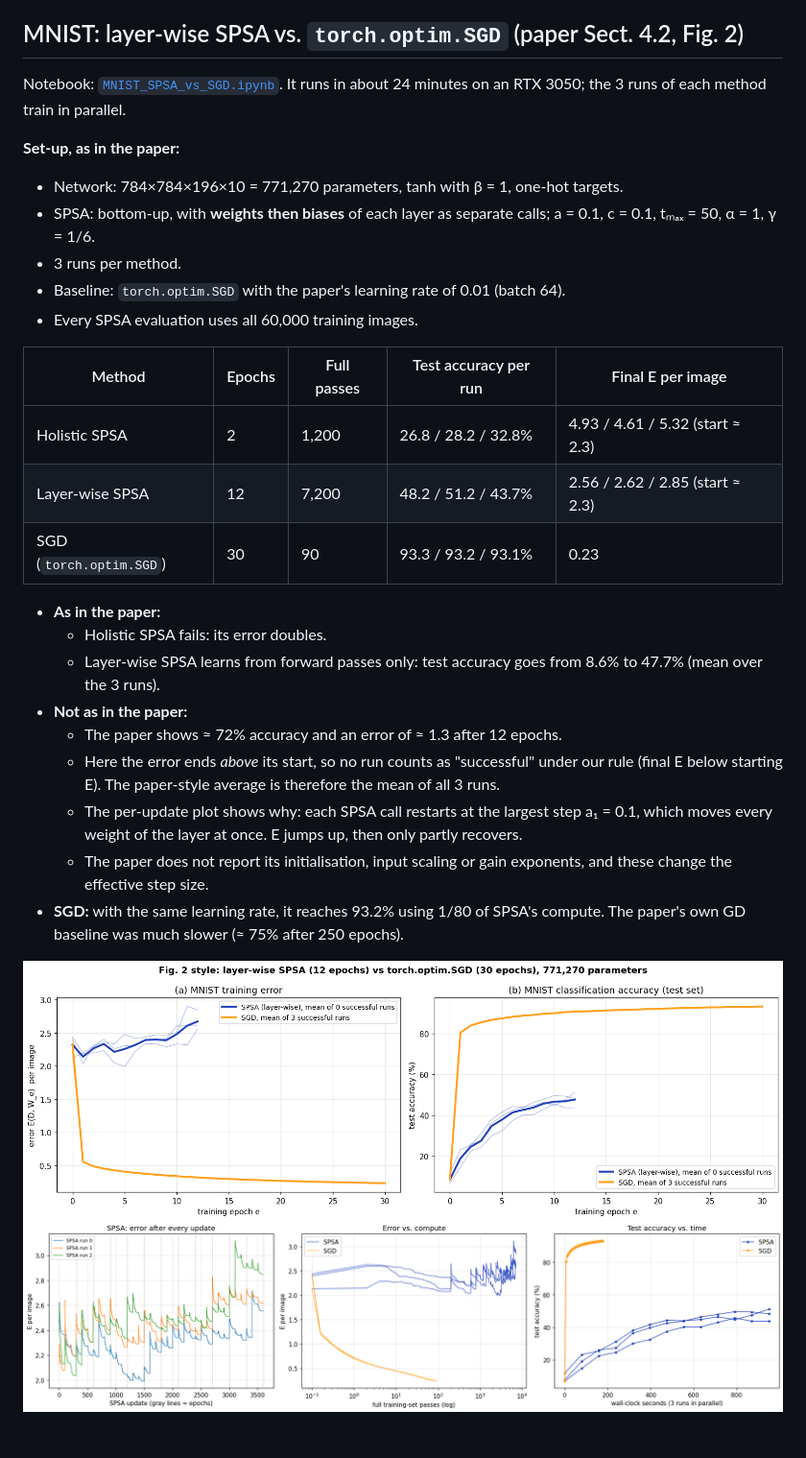
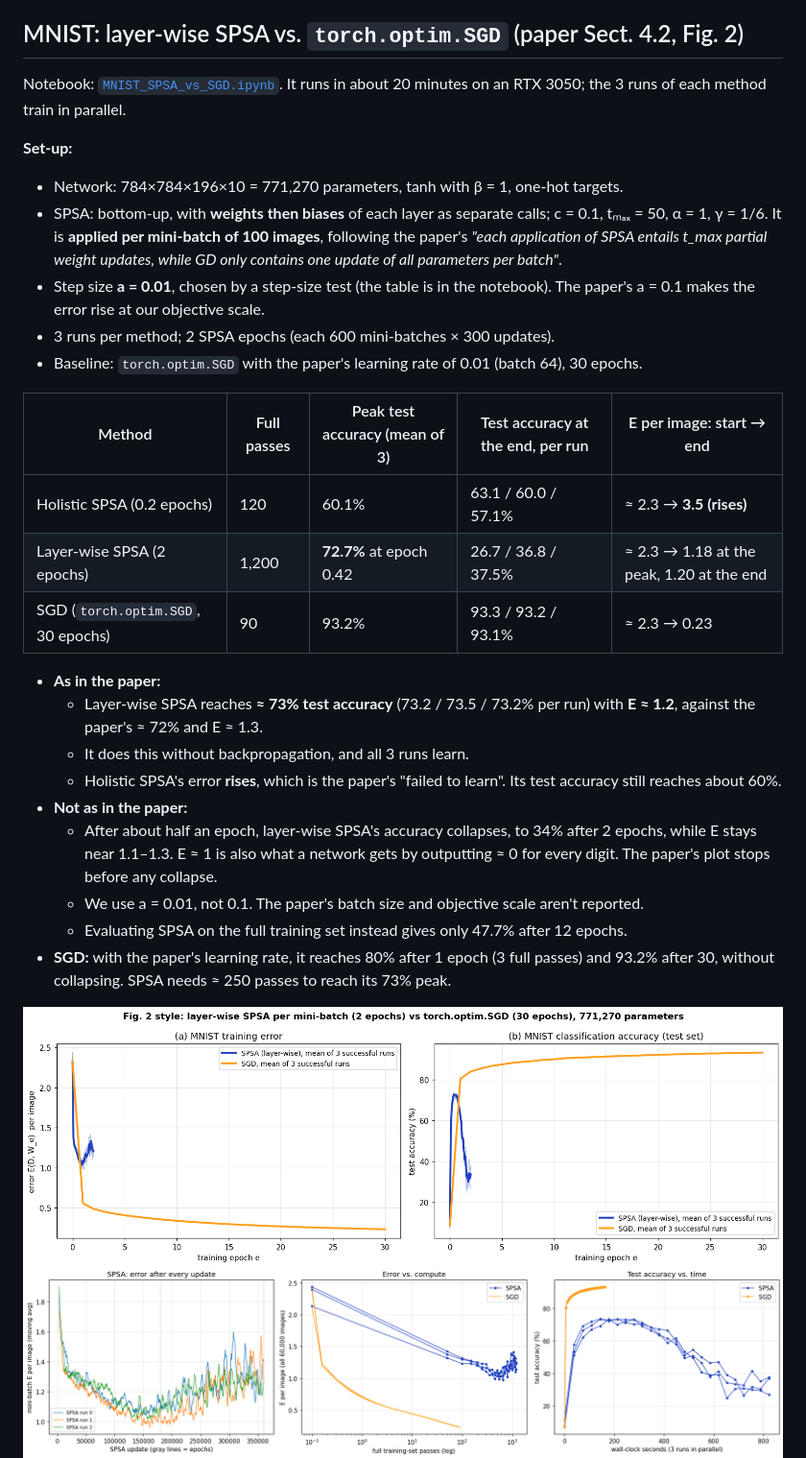
Before and after one commit to Ananth170404/SPSA-Paper-Implementation, a Markdown page: demo/implementation demonstration/README.md, the part around one of its changes. Shown at 96% size. GitHub-like rendering; pictures changed too: demo/implementation demonstration/figures/mnist_confusion_matrices.png, demo/implementation demonstration/figures/mnist_error_vs_compute.png, demo/implementation demonstration/figures/mnist_fig2_error_accuracy.png; blank space fills up the shorter version.

Commit message:
Update MNIST SPSA vs. SGD notebook and figures
- Revised the setup details for layer-wise SPSA, including step size adjustments and mini-batch application.
- Updated performance metrics in the MNIST comparison table, reflecting new accuracy results.
- Adjusted runtime estimates for the MNIST_SPSA_vs_SGD.ipynb notebook.
- Replaced confusion matrices and error vs compute figures with updated versions to reflect recent experiments.
- Updated example predictions and per-class accuracy figures for consistency with the latest results.

```diff
--- a/demo/implementation demonstration/README.md
+++ b/demo/implementation demonstration/README.md
@@ -107,30 +107,30 @@ All methods get 3,000 function evaluations (equivalents for SGD), 100 trials.
 
 ## MNIST: layer-wise SPSA vs. `torch.optim.SGD` (paper Sect. 4.2, Fig. 2)
 
-Notebook: [`MNIST_SPSA_vs_SGD.ipynb`](MNIST_SPSA_vs_SGD.ipynb). It runs in about 24 minutes on an RTX 3050; the 3 runs of each method train in parallel.
+Notebook: [`MNIST_SPSA_vs_SGD.ipynb`](MNIST_SPSA_vs_SGD.ipynb). It runs in about 20 minutes on an RTX 3050; the 3 runs of each method train in parallel.
 
-**Set-up, as in the paper:**
+**Set-up:**
 - Network: 784×784×196×10 = 771,270 parameters, tanh with β = 1, one-hot targets.
-- SPSA: bottom-up, with **weights then biases** of each layer as separate calls; a = 0.1, c = 0.1, tₘₐₓ = 50, α = 1, γ = 1/6.
-- 3 runs per method.
-- Baseline: `torch.optim.SGD` with the paper's learning rate of 0.01 (batch 64).
-- Every SPSA evaluation uses all 60,000 training images.
+- SPSA: bottom-up, with **weights then biases** of each layer as separate calls; c = 0.1, tₘₐₓ = 50, α = 1, γ = 1/6. It is **applied per mini-batch of 100 images**, following the paper's *"each application of SPSA entails t_max partial weight updates, while GD only contains one update of all parameters per batch"*.
+- Step size **a = 0.01**, chosen by a step-size test (the table is in the notebook). The paper's a = 0.1 makes the error rise at our objective scale.
+- 3 runs per method; 2 SPSA epochs (each 600 mini-batches × 300 updates).
+- Baseline: `torch.optim.SGD` with the paper's learning rate of 0.01 (batch 64), 30 epochs.
 
-| Method | Epochs | Full passes | Test accuracy per run | Final E per image |
+| Method | Full passes | Peak test accuracy (mean of 3) | Test accuracy at the end, per run | E per image: start → end |
 |---|---|---|---|---|
-| Holistic SPSA | 2 | 1,200 | 26.8 / 28.2 / 32.8% | 4.93 / 4.61 / 5.32 (start ≈ 2.3) |
-| Layer-wise SPSA | 12 | 7,200 | 48.2 / 51.2 / 43.7% | 2.56 / 2.62 / 2.85 (start ≈ 2.3) |
-| SGD (`torch.optim.SGD`) | 30 | 90 | 93.3 / 93.2 / 93.1% | 0.23 |
+| Holistic SPSA (0.2 epochs) | 120 | 60.1% | 63.1 / 60.0 / 57.1% | ≈ 2.3 → **3.5 (rises)** |
+| Layer-wise SPSA (2 epochs) | 1,200 | **72.7%** at epoch 0.42 | 26.7 / 36.8 / 37.5% | ≈ 2.3 → 1.18 at the peak, 1.20 at the end |
+| SGD (`torch.optim.SGD`, 30 epochs) | 90 | 93.2% | 93.3 / 93.2 / 93.1% | ≈ 2.3 → 0.23 |
 
 - **As in the paper:**
-  - Holistic SPSA fails: its error doubles.
-  - Layer-wise SPSA learns from forward passes only: test accuracy goes from 8.6% to 47.7% (mean over the 3 runs).
+  - Layer-wise SPSA reaches **≈ 73% test accuracy** (73.2 / 73.5 / 73.2% per run) with **E ≈ 1.2**, against the paper's ≈ 72% and E ≈ 1.3.
+  - It does this without backpropagation, and all 3 runs learn.
+  - Holistic SPSA's error **rises**, which is the paper's "failed to learn". Its test accuracy still reaches about 60%.
 - **Not as in the paper:**
-  - The paper shows ≈ 72% accuracy and an error of ≈ 1.3 after 12 epochs.
-  - Here the error ends *above* its start, so no run counts as "successful" under our rule (final E below starting E). The paper-style average is therefore the mean of all 3 runs.
-  - The per-update plot shows why: each SPSA call restarts at the largest step a₁ = 0.1, which moves every weight of the layer at once. E jumps up, then only partly recovers.
-  - The paper does not report its initialisation, input scaling or gain exponents, and these change the effective step size.
-- **SGD:** with the same learning rate, it reaches 93.2% using 1/80 of SPSA's compute. The paper's own GD baseline was much slower (≈ 75% after 250 epochs).
+  - After about half an epoch, layer-wise SPSA's accuracy collapses, to 34% after 2 epochs, while E stays near 1.1–1.3. E ≈ 1 is also what a network gets by outputting ≈ 0 for every digit. The paper's plot stops before any collapse.
+  - We use a = 0.01, not 0.1. The paper's batch size and objective scale aren't reported.
+  - Evaluating SPSA on the full training set instead gives only 47.7% after 12 epochs.
+- **SGD:** with the paper's learning rate, it reaches 80% after 1 epoch (3 full passes) and 93.2% after 30, without collapsing. SPSA needs ≈ 250 passes to reach its 73% peak.
 
 ![MNIST Fig. 2 style](figures/mnist_fig2_error_accuracy.png)
 ![MNIST error vs compute](figures/mnist_error_vs_compute.png)
```
Also changed, not shown: other parts of demo/implementation demonstration/README.md (+1 -1 lines), README.md (+6 -5 lines), demo/implementation demonstration/figures/mnist_example_predictions.png, demo/implementation demonstration/figures/mnist_per_class_accuracy.png, 1 other file.
